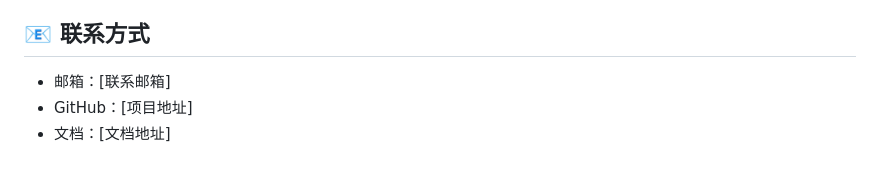
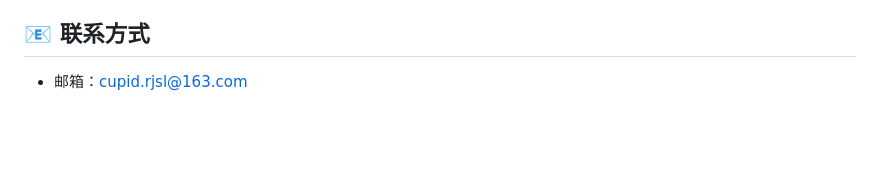
Before and after one commit to ace920820/Long_memory_agent, a Markdown page: README.md, the part around the change. Drawn GitHub-style; blank space fills up the shorter version.

```diff
--- a/README.md
+++ b/README.md
@@ -259,6 +259,4 @@ python main.py
 4. 发起Pull Request
 
 ## 📧 联系方式
-- 邮箱：[联系邮箱]
-- GitHub：[项目地址]
-- 文档：[文档地址]
+- 邮箱：cupid.rjsl@163.com
```
